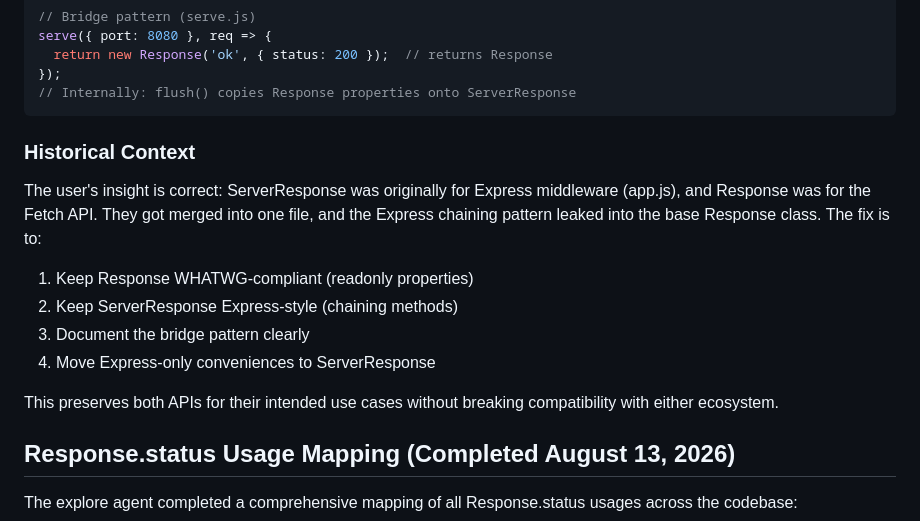
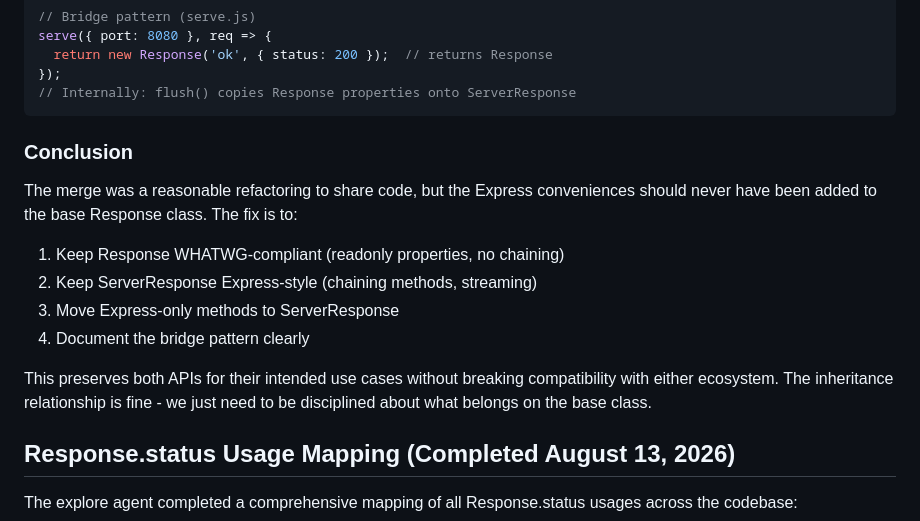
Before and after one commit to rsenn/qjs-lws, a Markdown page: CLAUDE.md, the part around one of its changes. GitHub-like rendering.

````diff
--- a/CLAUDE.md
+++ b/CLAUDE.md
@@ -540,15 +604,15 @@ serve({ port: 8080 }, req => {
 // Internally: flush() copies Response properties onto ServerResponse
 ```
 
-### Historical Context
+### Conclusion
 
-The user's insight is correct: ServerResponse was originally for Express middleware (app.js), and Response was for the Fetch API. They got merged into one file, and the Express chaining pattern leaked into the base Response class. The fix is to:
-1. Keep Response WHATWG-compliant (readonly properties)
-2. Keep ServerResponse Express-style (chaining methods)
-3. Document the bridge pattern clearly
-4. Move Express-only conveniences to ServerResponse
+The merge was a reasonable refactoring to share code, but the Express conveniences should never have been added to the base Response class. The fix is to:
+1. Keep Response WHATWG-compliant (readonly properties, no chaining)
+2. Keep ServerResponse Express-style (chaining methods, streaming)
+3. Move Express-only methods to ServerResponse
+4. Document the bridge pattern clearly
 
-This preserves both APIs for their intended use cases without breaking compatibility with either ecosystem.
+This preserves both APIs for their intended use cases without breaking compatibility with either ecosystem. The inheritance relationship is fine - we just need to be disciplined about what belongs on the base class.
 
 ## Response.status Usage Mapping (Completed August 13, 2026)
 
````
Also changed, not shown: other parts of CLAUDE.md (+104 -40 lines).
